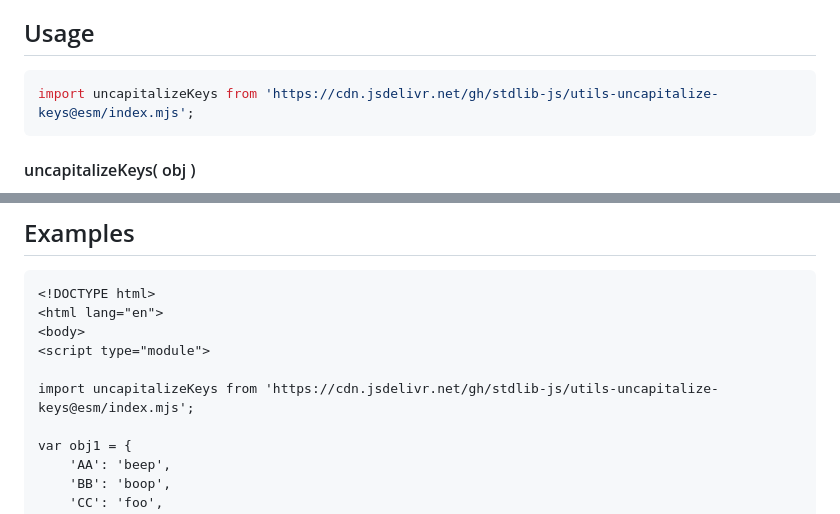
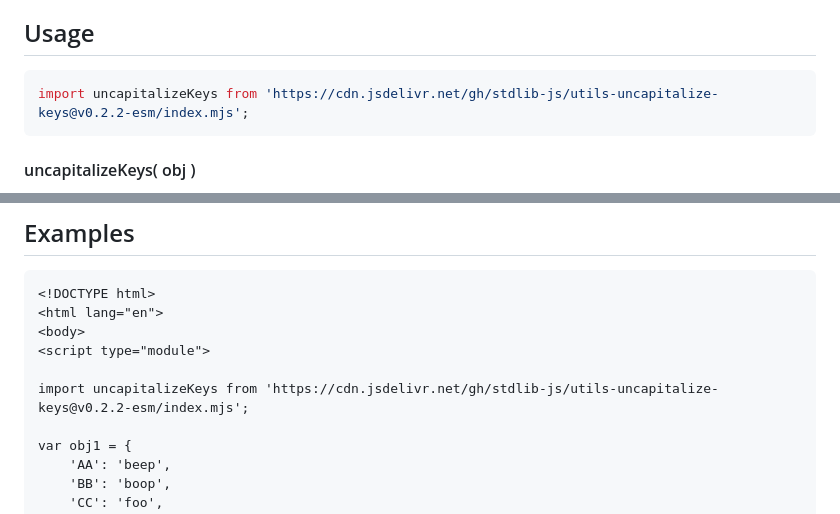
Before and after one commit to stdlib-js/utils-uncapitalize-keys, a Markdown page: README.md, 2 parts joined by grey strips. GitHub-like rendering.

Commit message:
Update README.md for ESM bundle v0.2.2

````diff
--- a/README.md
+++ b/README.md
@@ -52,7 +52,7 @@ limitations under the License.
 ## Usage
 
 ```javascript
-import uncapitalizeKeys from 'https://cdn.jsdelivr.net/gh/stdlib-js/utils-uncapitalize-keys@esm/index.mjs';
+import uncapitalizeKeys from 'https://cdn.jsdelivr.net/gh/stdlib-js/utils-uncapitalize-keys@v0.2.2-esm/index.mjs';
 ```
 
 #### uncapitalizeKeys( obj )
@@ -100,7 +100,7 @@ var obj2 = uncapitalizeKeys( obj1 );
 <body>
 <script type="module">
 
-import uncapitalizeKeys from 'https://cdn.jsdelivr.net/gh/stdlib-js/utils-uncapitalize-keys@esm/index.mjs';
+import uncapitalizeKeys from 'https://cdn.jsdelivr.net/gh/stdlib-js/utils-uncapitalize-keys@v0.2.2-esm/index.mjs';
 
 var obj1 = {
     'AA': 'beep',
````
